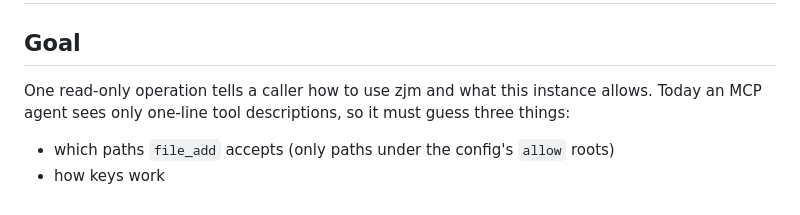
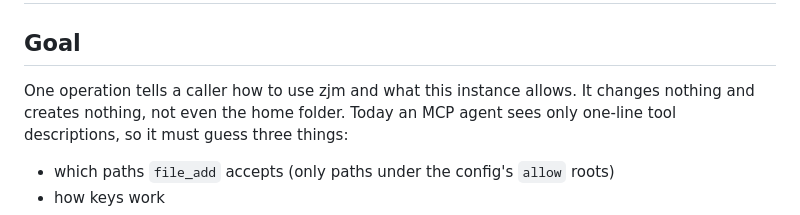
Before and after one commit to cocodedk/zjm-rag, a Markdown page: docs/lean/11-help.md, the part around one of its changes. Drawn GitHub-style.

```diff
--- a/docs/lean/11-help.md
+++ b/docs/lean/11-help.md
@@ -2,7 +2,8 @@
 
 ## Goal
 
-One read-only operation tells a caller how to use zjm and what this instance allows. Today an
+One operation tells a caller how to use zjm and what this instance allows. It changes nothing
+and creates nothing, not even the home folder. Today an
 MCP agent sees only one-line tool descriptions, so it must guess three things:
 - which paths `file_add` accepts (only paths under the config's `allow` roots)
 - how keys work
```
Also changed, not shown: other parts of docs/lean/11-help.md (+33 -17 lines).
